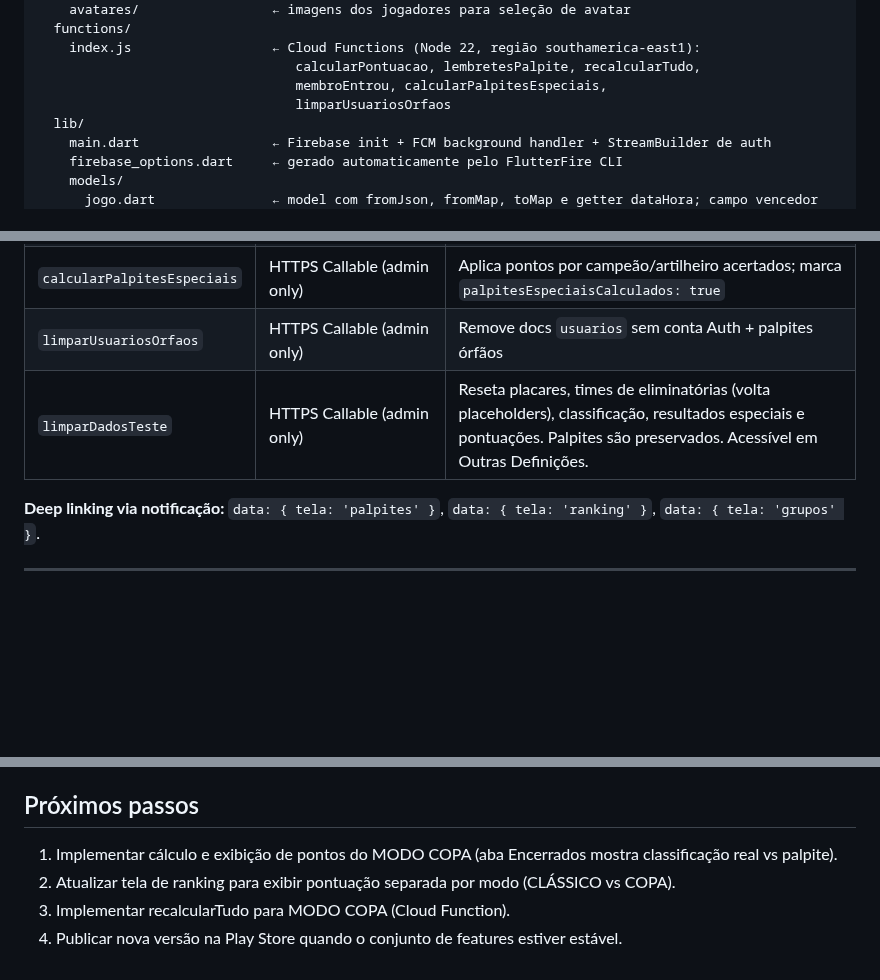
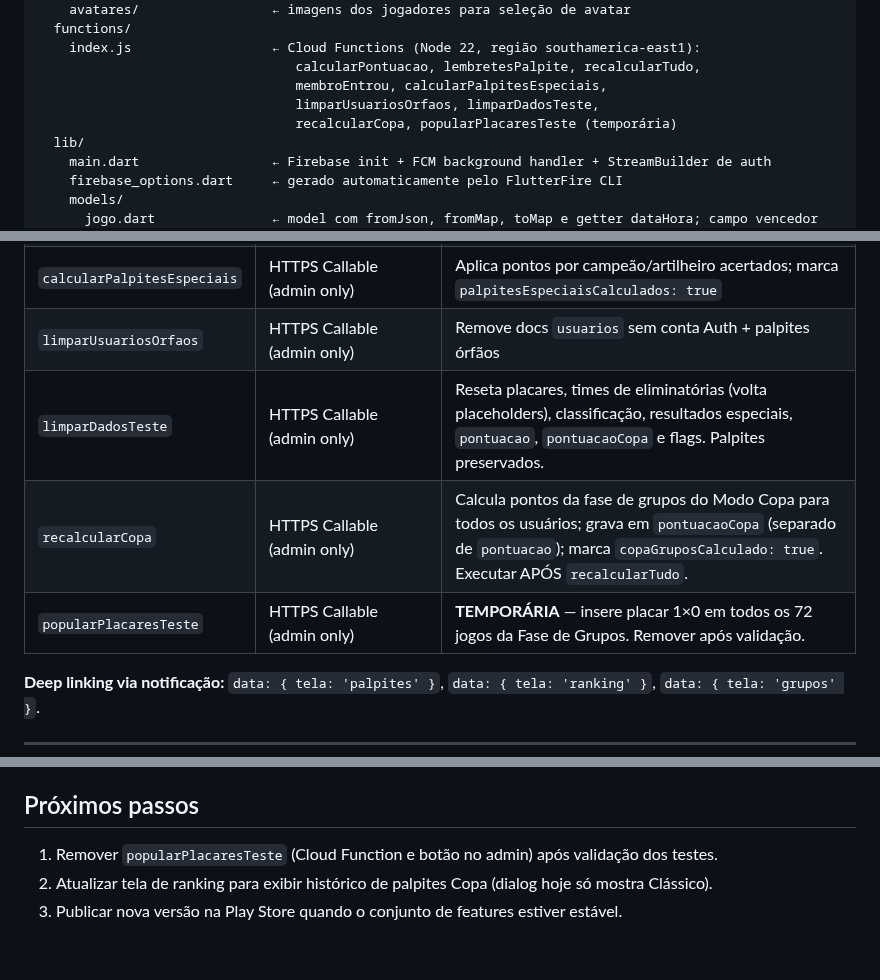
Before and after one commit to luizguilhrme/bolao-copa-2026, a Markdown page: CLAUDE.md, 3 parts joined by grey strips. Rendered like a GitHub page; blank space fills up the shorter version.

Commit message:
docs: atualizar documentação com Modo Copa, recalcularCopa e separação de pontuações

```diff
--- a/CLAUDE.md
+++ b/CLAUDE.md
@@ -103,7 +103,8 @@ C:\bolao\
     index.js                  ← Cloud Functions (Node 22, região southamerica-east1):
                                  calcularPontuacao, lembretesPalpite, recalcularTudo,
                                  membroEntrou, calcularPalpitesEspeciais,
-                                 limparUsuariosOrfaos
+                                 limparUsuariosOrfaos, limparDadosTeste,
+                                 recalcularCopa, popularPlacaresTeste (temporária)
   lib/
     main.dart                 ← Firebase init + FCM background handler + StreamBuilder de auth
     firebase_options.dart     ← gerado automaticamente pelo FlutterFire CLI
@@ -765,7 +767,9 @@ Deployadas na região `southamerica-east1`. Arquivo: `functions/index.js` (Node
 | `membroEntrou` | Firestore trigger (`grupos/{grupoId}`) | Detecta novo membro e envia FCM para o dono do grupo |
 | `calcularPalpitesEspeciais` | HTTPS Callable (admin only) | Aplica pontos por campeão/artilheiro acertados; marca `palpitesEspeciaisCalculados: true` |
 | `limparUsuariosOrfaos` | HTTPS Callable (admin only) | Remove docs `usuarios` sem conta Auth + palpites órfãos |
-| `limparDadosTeste` | HTTPS Callable (admin only) | Reseta placares, times de eliminatórias (volta placeholders), classificação, resultados especiais e pontuações. Palpites são preservados. Acessível em Outras Definições. |
+| `limparDadosTeste` | HTTPS Callable (admin only) | Reseta placares, times de eliminatórias (volta placeholders), classificação, resultados especiais, `pontuacao`, `pontuacaoCopa` e flags. Palpites preservados. |
+| `recalcularCopa` | HTTPS Callable (admin only) | Calcula pontos da fase de grupos do Modo Copa para todos os usuários; grava em `pontuacaoCopa` (separado de `pontuacao`); marca `copaGruposCalculado: true`. Executar APÓS `recalcularTudo`. |
+| `popularPlacaresTeste` | HTTPS Callable (admin only) | **TEMPORÁRIA** — insere placar 1×0 em todos os 72 jogos da Fase de Grupos. Remover após validação. |
 
 **Deep linking via notificação:** `data: { tela: 'palpites' }`, `data: { tela: 'ranking' }`, `data: { tela: 'grupos' }`.
 
@@ -817,7 +821,6 @@ Para novo ambiente de desenvolvimento: rodar `flutterfire configure` para regene
 
 ## Próximos passos
 
-1. Implementar cálculo e exibição de pontos do MODO COPA (aba Encerrados mostra classificação real vs palpite).
-2. Atualizar tela de ranking para exibir pontuação separada por modo (CLÁSSICO vs COPA).
-3. Implementar recalcularTudo para MODO COPA (Cloud Function).
-4. Publicar nova versão na Play Store quando o conjunto de features estiver estável.
+1. Remover `popularPlacaresTeste` (Cloud Function e botão no admin) após validação dos testes.
+2. Atualizar tela de ranking para exibir histórico de palpites Copa (dialog hoje só mostra Clássico).
+3. Publicar nova versão na Play Store quando o conjunto de features estiver estável.
```
Also changed, not shown: other parts of CLAUDE.md (+2 -1 lines), resumo_bolao_copa_2026.md (+3 -4 lines).
